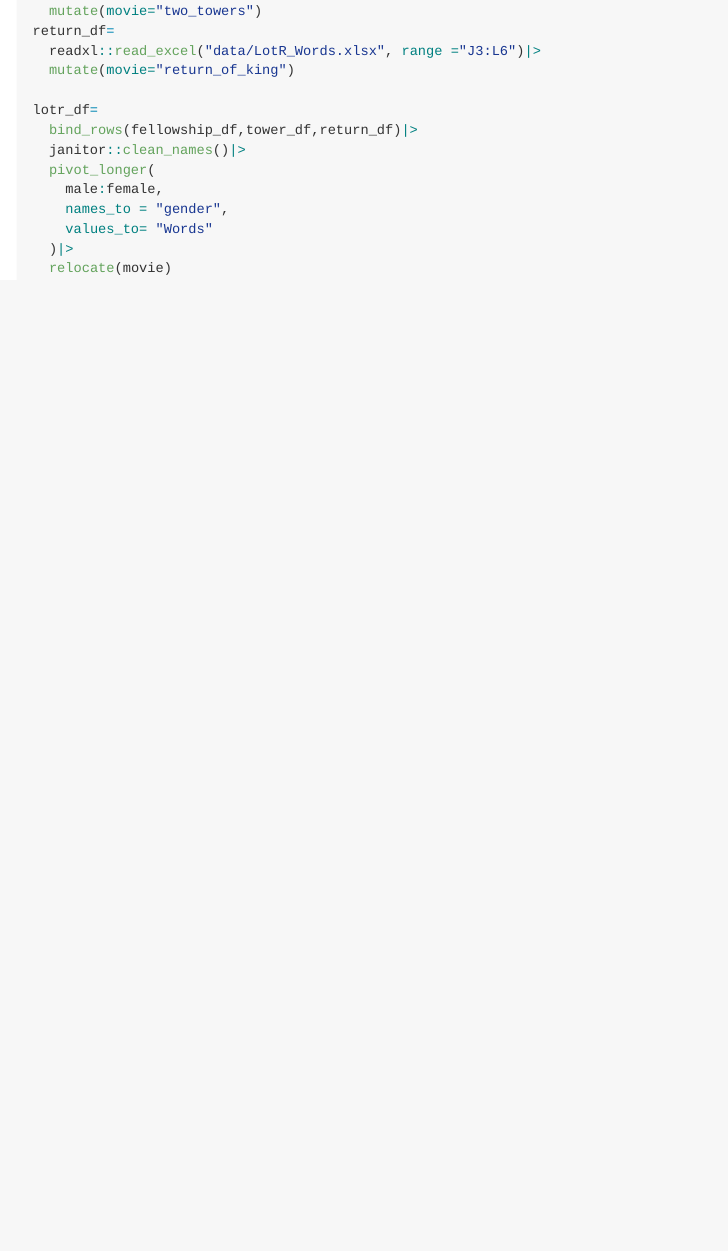
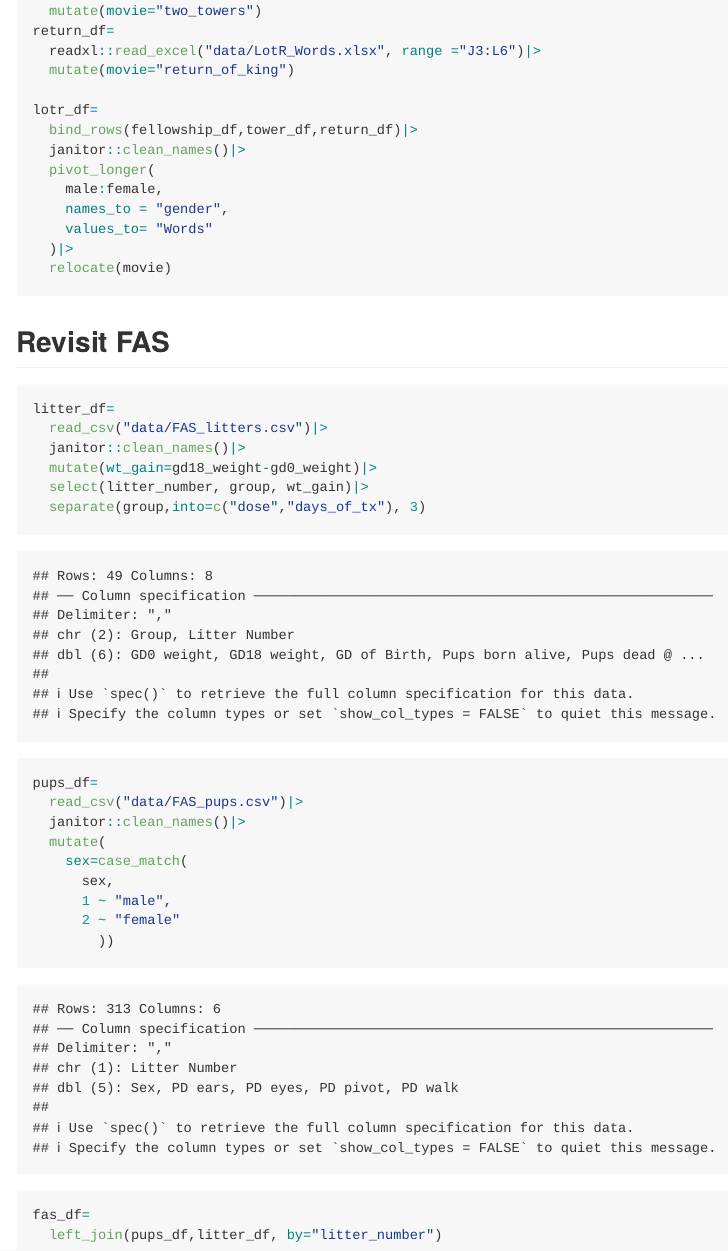
Before and after one commit to sw3866/p8105_data_wrangling1, an R Markdown document (tidy_data.Rmd): the page in a window 1100 px wide, from 1480 px down. The pictures show the output file tidy_data.md that the author committed with the source, drawn offline in the style of GitHub.

Commit message:
final commit

````diff
--- a/tidy_data.Rmd
+++ b/tidy_data.Rmd
@@ -61,3 +61,26 @@ lotr_df=
   )|>
   relocate(movie)
 ```
+## Revisit FAS
+```{r}
+litter_df=
+  read_csv("data/FAS_litters.csv")|>
+  janitor::clean_names()|>
+  mutate(wt_gain=gd18_weight-gd0_weight)|>
+  select(litter_number, group, wt_gain)|>
+  separate(group,into=c("dose","days_of_tx"), 3)
+```
+```{r}
+pups_df=
+  read_csv("data/FAS_pups.csv")|>
+  janitor::clean_names()|>
+  mutate(
+    sex=case_match(
+      sex,
+      1 ~ "male",
+      2 ~ "female"
+        ))
+
+fas_df=
+  left_join(pups_df,litter_df, by="litter_number")
+```
````
Also changed, not shown: tidy_data.md.
